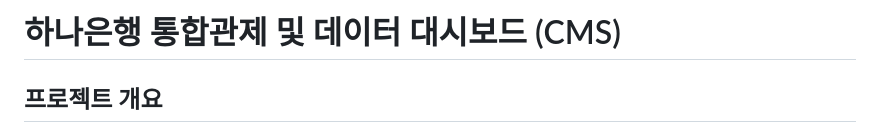
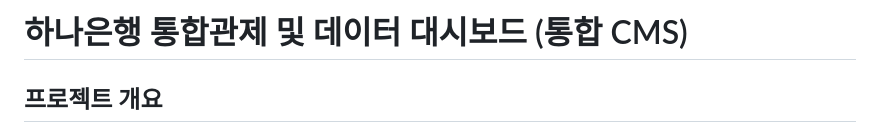
Before and after one commit to kilminjong/control_dashboard, a Markdown page: README.md, the part around the change. Rendered like a GitHub page.

Commit message:
Update project title in README.md

```diff
--- a/README.md
+++ b/README.md
@@ -1,4 +1,4 @@
-# 하나은행 통합관제 및 데이터 대시보드 (CMS)
+# 하나은행 통합관제 및 데이터 대시보드 (통합 CMS)
 
 ## 프로젝트 개요
 
```
